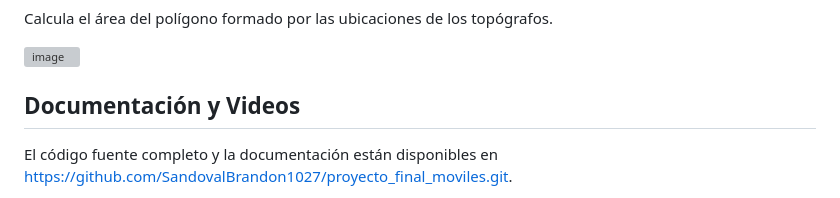
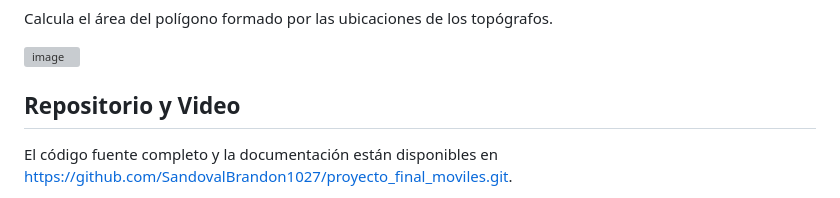
Before and after one commit to SandovalBrandon1027/proyecto_final_moviles, a Markdown page: README.md, the part around the change. Drawn GitHub-style; grey boxes are pictures that could not be loaded.

```diff
--- a/README.md
+++ b/README.md
@@ -86,7 +86,7 @@ Calcula el área del polígono formado por las ubicaciones de los topógrafos.
 ![image](https://github.com/user-attachments/assets/61cecaad-3aeb-46c8-a0ec-ae738707a88e)
 
 
-## Documentación y Videos
+## Repositorio y Video
 
 El código fuente completo y la documentación están disponibles en https://github.com/SandovalBrandon1027/proyecto_final_moviles.git.
 
```
